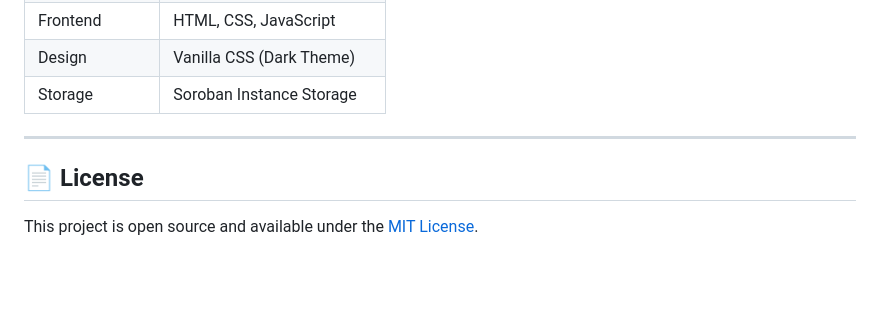
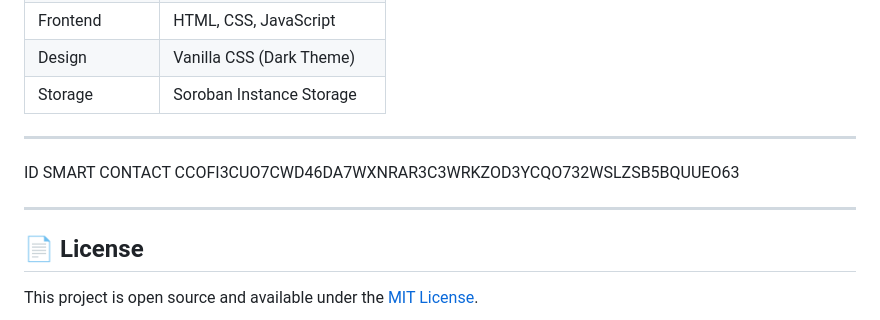
Before and after one commit to hadiyanfaikar/FoodVault-Soroban, a Markdown page: README.md, the part around the change. GitHub-like rendering; blank space fills up the shorter version.

Commit message:
Update from Soroban Studio

```diff
--- a/README.md
+++ b/README.md
@@ -206,6 +206,12 @@ This project has **8 comprehensive unit tests**:
 
 ---
 
+ID SMART CONTACT
+CCOFI3CUO7CWD46DA7WXNRAR3C3WRKZOD3YCQO732WSLZSB5BQUUEO63
+
+---
+
+
 ## 📄 License
 
 This project is open source and available under the [MIT License](LICENSE).
```
